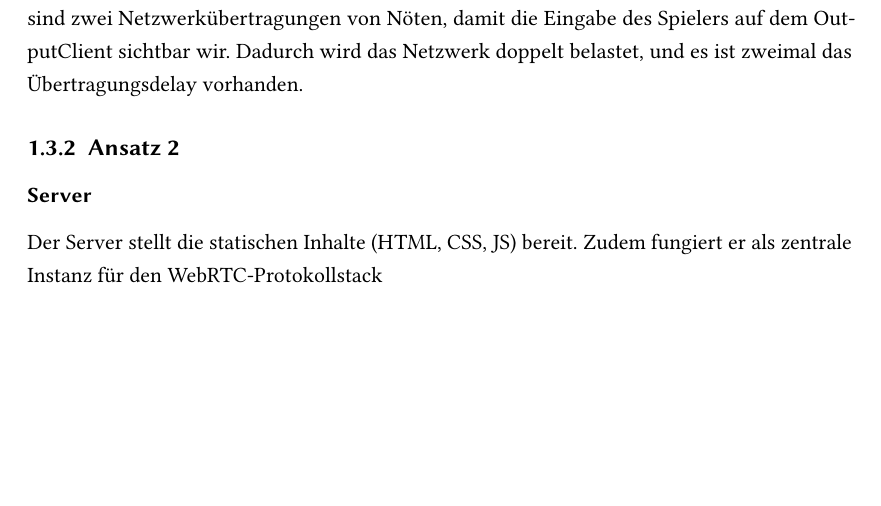
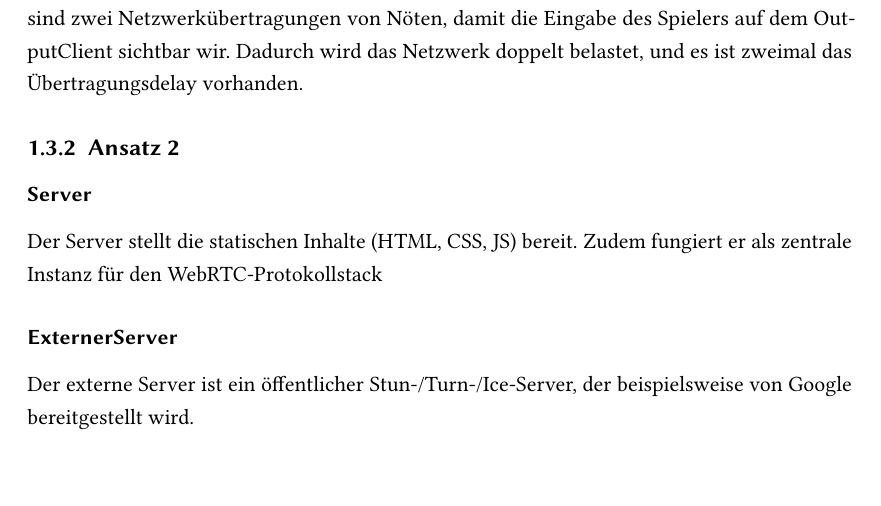
Before and after one commit to Transport-Protocol/MBC-Ping-Pong, a LaTeX thesis (docu/maindocumentation/MBC-Ping-Pong.tex, which reads docu/maindocumentation/Architektur.tex): part of page 14 of 28 before the commit and part of page 14 of 29 after it, cut so that both start at the same text, the shorter picture padded with empty space. Compiled offline with pdfLaTeX; an older LaTeX class or package is replaced by its successor.

```diff
--- a/docu/maindocumentation/Architektur.tex
+++ b/docu/maindocumentation/Architektur.tex
@@ -145,6 +145,8 @@
 \end{figure}
 \subsubsection{Server}
 Der Server stellt die statischen Inhalte (HTML, CSS, JS) bereit. Zudem fungiert er als zentrale Instanz für den WebRTC-Protokollstack
+\subsubsection{ExternerServer}
+Der externe Server ist ein öffentlicher Stun-/Turn-/Ice-Server, der beispielsweise von Google bereitgestellt wird.
 \subsubsection{ControlClient}
 Der ControlClient erfasst die Steuereingaben des Nutzers und sendet sie an den OutputClient.
 \subsubsection{OutputClient}
```
Also changed, not shown: docu/maindocumentation/MBC-Ping-Pong.pdf, docu/maindocumentation/architecture/highLevelAnsatz2.png.
